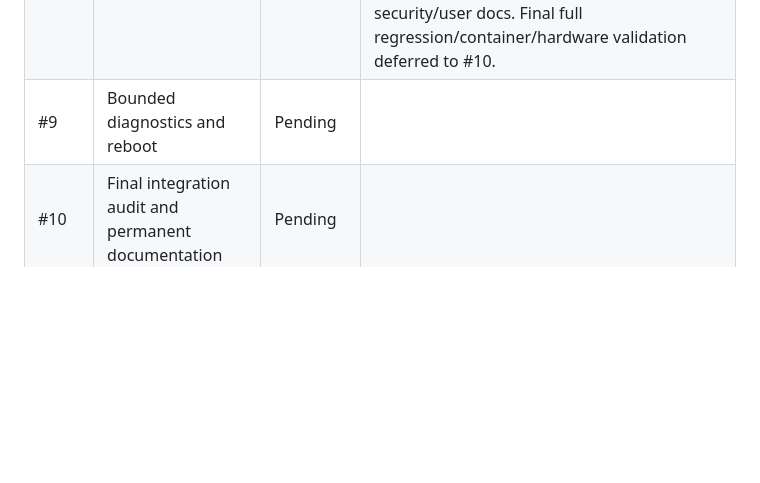
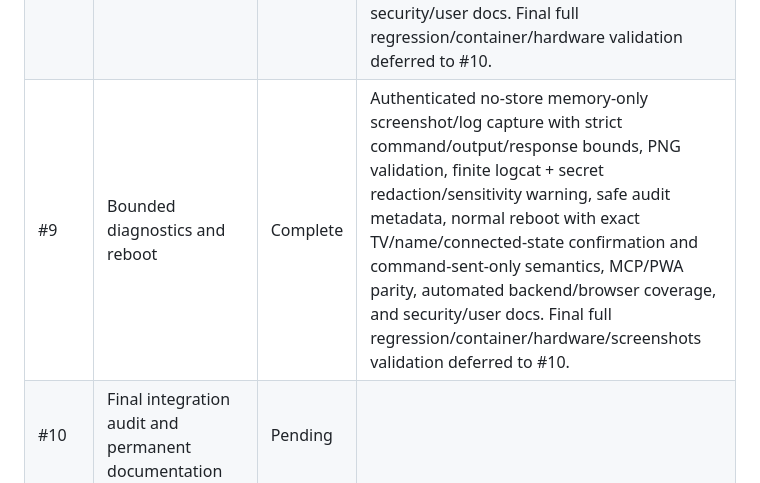
Before and after one commit to vm75/droidtv-remote, a Markdown page: docs/ADB_INTEGRATION_PROGRESS.md, the part around the change. Rendered like a GitHub page; blank space fills up the shorter version.

Commit message:
Complete ADB issue 9 tracker

```diff
--- a/docs/ADB_INTEGRATION_PROGRESS.md
+++ b/docs/ADB_INTEGRATION_PROGRESS.md
@@ -12,7 +12,7 @@ This tracker is the implementation-order gate for the ADB integration series. It
 | #6 | Secure single-APK install/update backend | Complete | CI runs 87-88: full Go/race/browser tests, binary build, smoke. Coverage includes streamed mode-0600 temp files, SHA-256, exact selected-TV `install -r`, install/update inventory refresh, REST/MCP parity and MCP bound, package-manager failures, unauthorized/offline, size/signature/extra-part rejection, timeout/manager/panic/client-cancel cleanup, per-TV serialization, cross-TV targeting, retained subpaths, large bodies, configurable limits, nginx proxy limits, and temporary-storage docs. VERSION unchanged. |
 | #7 | PWA APK sideload/update workflow | Complete | PWA single-APK selection/review/target confirmation, XHR progress/cancel with fallback, stable install-error mapping, stale-TV/duplicate guards, inventory refresh without launcher mutation, service-worker API bypass, browser coverage, and README/DOCKERHUB docs. Final hardware/screenshots and full end-to-end validation deferred to #10. |
 | #8 | Guarded third-party package administration | Complete | Fresh authenticated inventory + /data/app path + protected-core guards; fixed clear/enable/disable/current-user-uninstall REST/MCP actions with exact observed-state confirmation, per-TV serialization/readback, selected-TV launcher reconciliation, PWA controls, backend/browser coverage, and security/user docs. Final full regression/container/hardware validation deferred to #10. |
-| #9 | Bounded diagnostics and reboot | Pending | |
+| #9 | Bounded diagnostics and reboot | Complete | Authenticated no-store memory-only screenshot/log capture with strict command/output/response bounds, PNG validation, finite logcat + secret redaction/sensitivity warning, safe audit metadata, normal reboot with exact TV/name/connected-state confirmation and command-sent-only semantics, MCP/PWA parity, automated backend/browser coverage, and security/user docs. Final full regression/container/hardware/screenshots validation deferred to #10. |
 | #10 | Final integration audit and permanent documentation | Pending | |
 
 ## Rules
```
